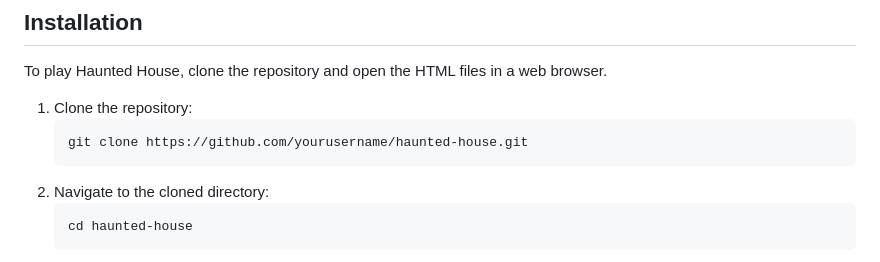
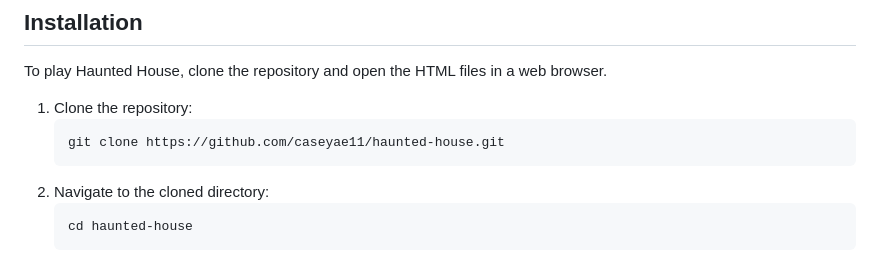
Before and after one commit to caseyae11/HauntedHouse, a Markdown page: README.md, the part around the change. Rendered like a GitHub page.

````diff
--- a/README.md
+++ b/README.md
@@ -27,7 +27,7 @@ To play Haunted House, clone the repository and open the HTML files in a web bro
 
 1. Clone the repository:
    ```
-   git clone https://github.com/yourusername/haunted-house.git
+   git clone https://github.com/caseyae11/haunted-house.git
    ```
 2. Navigate to the cloned directory:
    ```
````
